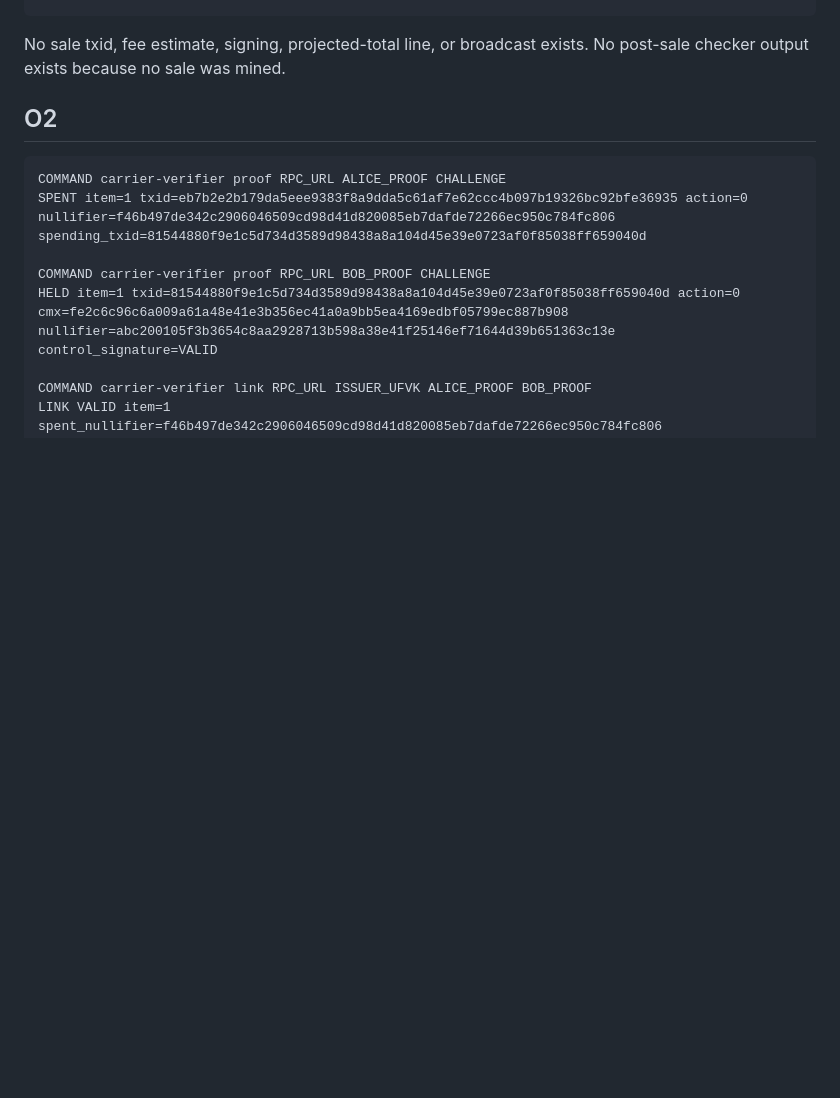
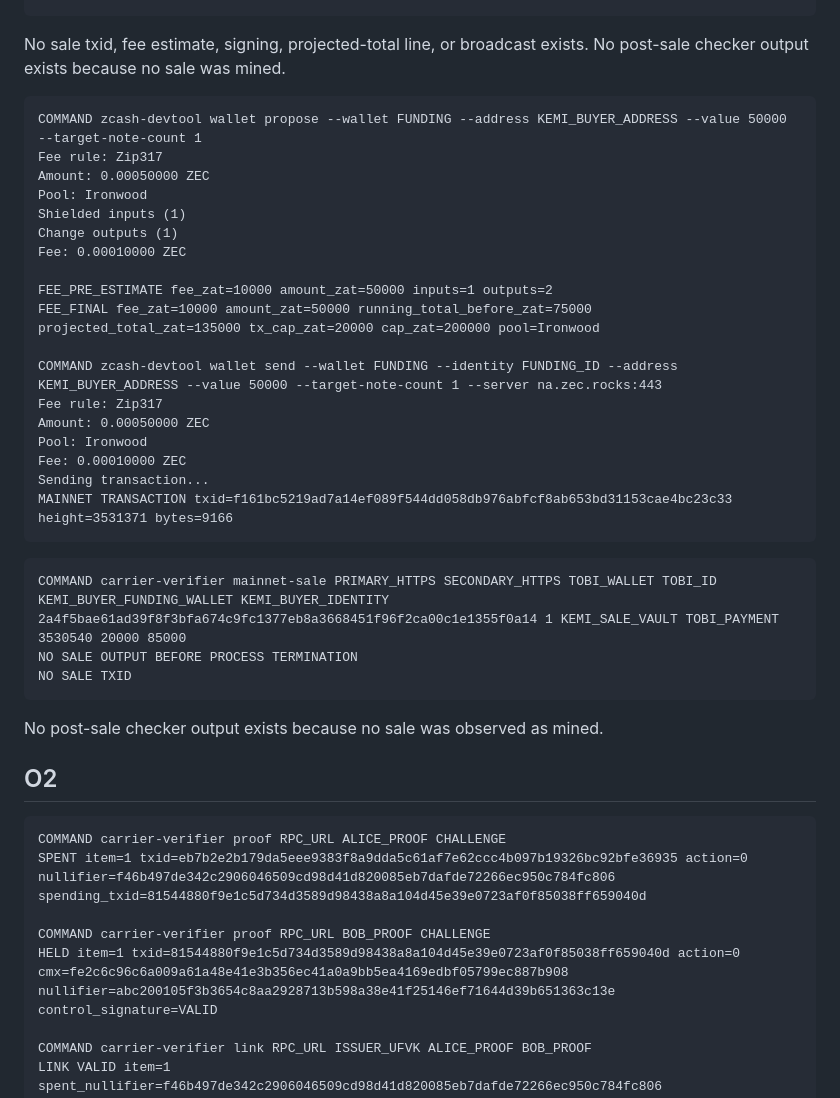
Before and after one commit to AjKadri/zollect, a Markdown page: PUBLIC_EVIDENCE.md, the part around the change. Rendered like a GitHub page; blank space fills up the shorter version.

Commit message:
docs: record buyer funding diagnosis

````diff
--- a/PUBLIC_EVIDENCE.md
+++ b/PUBLIC_EVIDENCE.md
@@ -98,6 +98,35 @@ EXIT_STATUS=1
 ```
 
 No sale txid, fee estimate, signing, projected-total line, or broadcast exists. No post-sale checker output exists because no sale was mined.
+
+```text
+COMMAND zcash-devtool wallet propose --wallet FUNDING --address KEMI_BUYER_ADDRESS --value 50000 --target-note-count 1
+Fee rule: Zip317
+Amount: 0.00050000 ZEC
+Pool: Ironwood
+Shielded inputs (1)
+Change outputs (1)
+Fee: 0.00010000 ZEC
+
+FEE_PRE_ESTIMATE fee_zat=10000 amount_zat=50000 inputs=1 outputs=2
+FEE_FINAL fee_zat=10000 amount_zat=50000 running_total_before_zat=75000 projected_total_zat=135000 tx_cap_zat=20000 cap_zat=200000 pool=Ironwood
+
+COMMAND zcash-devtool wallet send --wallet FUNDING --identity FUNDING_ID --address KEMI_BUYER_ADDRESS --value 50000 --target-note-count 1 --server na.zec.rocks:443
+Fee rule: Zip317
+Amount: 0.00050000 ZEC
+Pool: Ironwood
+Fee: 0.00010000 ZEC
+Sending transaction...
+MAINNET TRANSACTION txid=f161bc5219ad7a14ef089f544dd058db976abfcf8ab653bd31153cae4bc23c33 height=3531371 bytes=9166
+```
+
+```text
+COMMAND carrier-verifier mainnet-sale PRIMARY_HTTPS SECONDARY_HTTPS TOBI_WALLET TOBI_ID KEMI_BUYER_FUNDING_WALLET KEMI_BUYER_IDENTITY 2a4f5bae61ad39f8f3bfa674c9fc1377eb8a3668451f96f2ca00c1e1355f0a14 1 KEMI_SALE_VAULT TOBI_PAYMENT 3530540 20000 85000
+NO SALE OUTPUT BEFORE PROCESS TERMINATION
+NO SALE TXID
+```
+
+No post-sale checker output exists because no sale was observed as mined.
 
 ## O2
 
````
